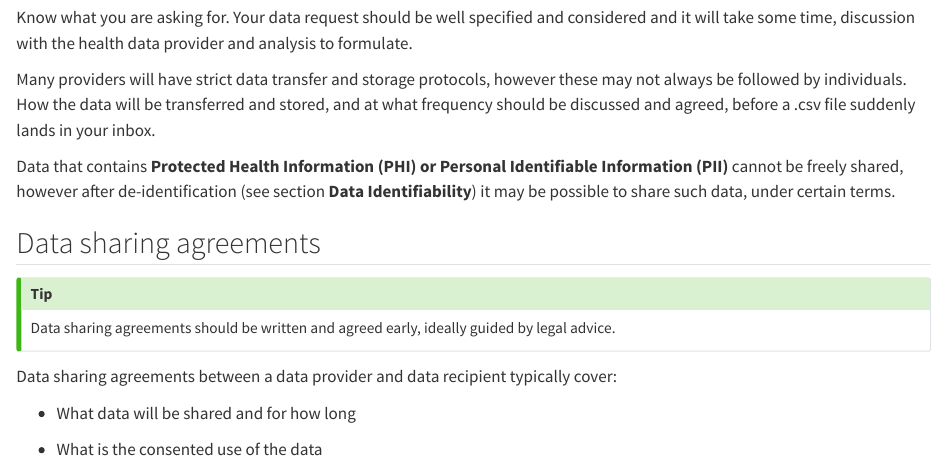
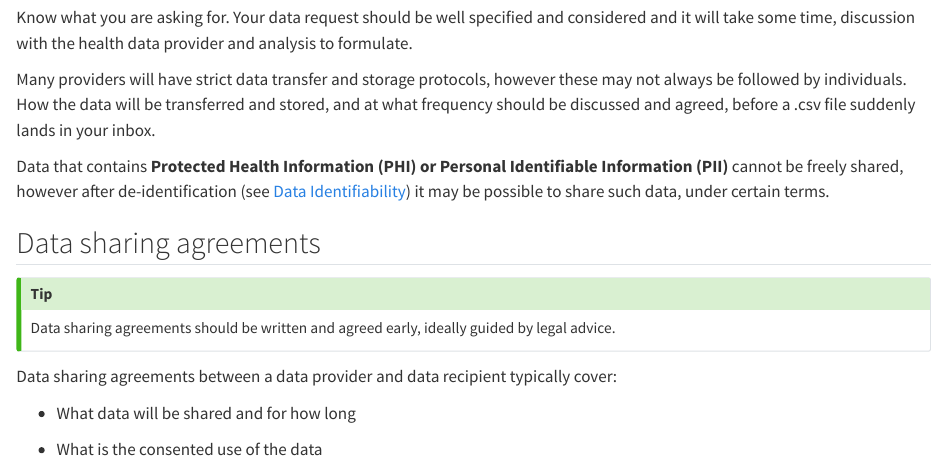
Before and after one commit to tewhatuora/data-science-guide, a Quarto document (data-access.qmd): the page in a window 1100 px wide, from 390 px down. Rendered offline with R 4.5, knitr and Pandoc in place of Quarto, with nearby package versions.

Commit message:
linkage updates

```diff
--- a/data-access.qmd
+++ b/data-access.qmd
@@ -14,7 +14,7 @@ Know what you are asking for. Your data request should be well specified and con
 
 Many providers will have strict data transfer and storage protocols, however these may not always be followed by individuals. How the data will be transferred and stored, and at what frequency should be discussed and agreed, before a .csv file suddenly lands in your inbox.
 
-Data that contains **Protected Health Information (PHI) or Personal Identifiable Information (PII)** cannot be freely shared, however after de-identification (see section **Data Identifiability**) it may be possible to share such data, under certain terms.
+Data that contains **Protected Health Information (PHI) or Personal Identifiable Information (PII)** cannot be freely shared, however after de-identification (see [Data Identifiability](data-identifiability.qmd)) it may be possible to share such data, under certain terms.
 
 ## Data sharing agreements
 
```
Also changed, not shown: data-identifiability.qmd (+1 -1 lines).
